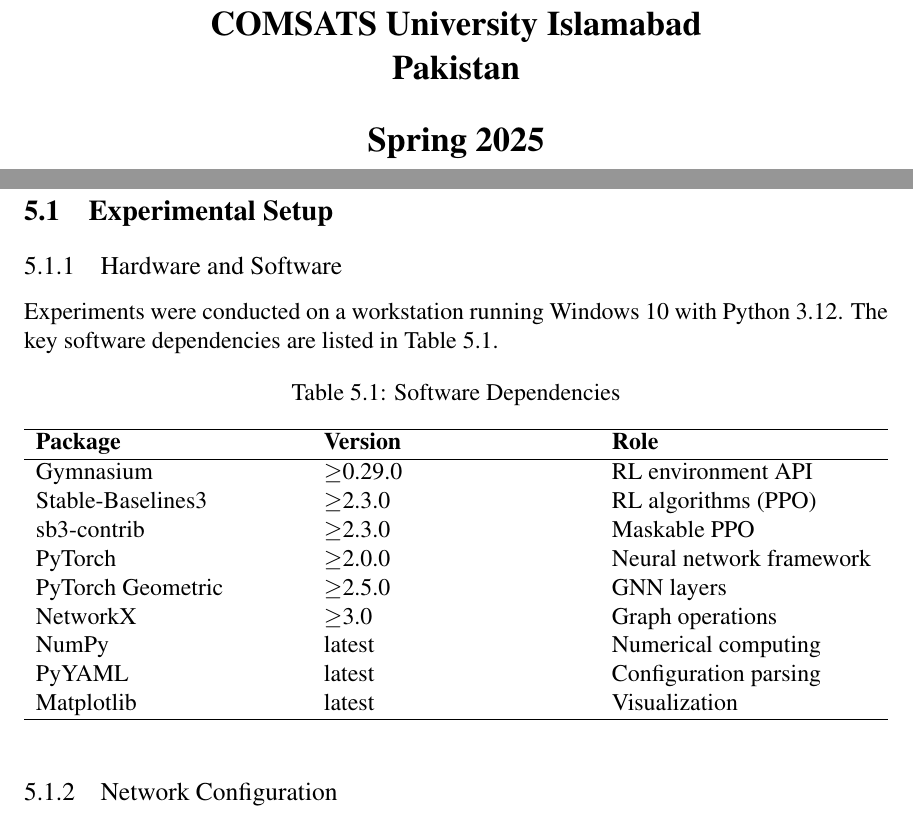
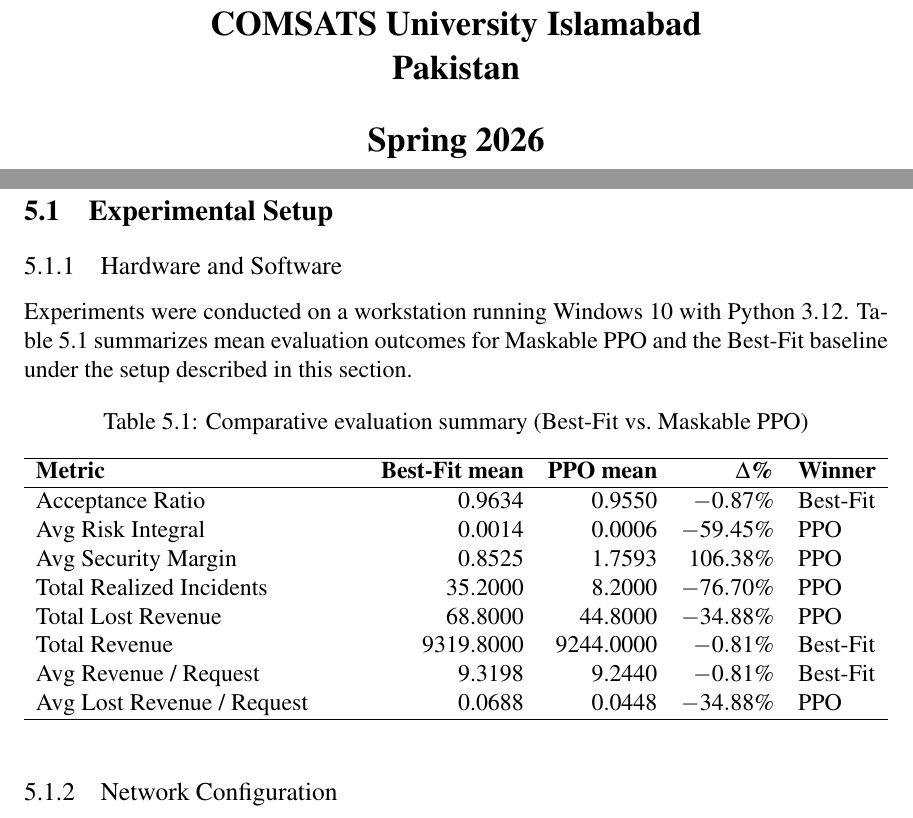
Before and after one commit to aliraheel626/rl-sfc-placement, a LaTeX thesis (paper/main.tex, which reads paper/chapters/05_results.tex, paper/frontmatter/01_titlepage.tex): two parts of pages 2 and 44 of 65, joined at a grey line, cut so that both start at the same text. Compiled offline with pdfLaTeX.

Commit message:
Update results chapter to include a comparative evaluation summary of Best-Fit and Maskable PPO performance. Revise table to present key metrics such as acceptance ratio, risk integral, and revenue outcomes, enhancing clarity and focus on evaluation results. Update title page to reflect the new semester as Spring 2026.

```diff
--- a/paper/chapters/05_results.tex
+++ b/paper/chapters/05_results.tex
@@ -6,24 +6,23 @@
 
 \subsection{Hardware and Software}
 
-Experiments were conducted on a workstation running Windows 10 with Python 3.12. The key software dependencies are listed in Table~\ref{tab:software}.
+Experiments were conducted on a workstation running Windows 10 with Python 3.12. Table~\ref{tab:eval_summary} summarizes mean evaluation outcomes for Maskable PPO and the Best-Fit baseline under the setup described in this section.
 
 \begin{table}[!ht]
 \centering
-\caption{Software Dependencies}
-\label{tab:software}
-\begin{tabularx}{\textwidth}{X X X}
+\caption{Comparative evaluation summary (Best-Fit vs.\ Maskable PPO)}
+\label{tab:eval_summary}
+\begin{tabularx}{\textwidth}{X r r r l}
 \hline
-\textbf{Package} & \textbf{Version} & \textbf{Role} \\ \hline
-Gymnasium & $\geq$0.29.0 & RL environment API \\
-Stable-Baselines3 & $\geq$2.3.0 & RL algorithms (PPO) \\
-sb3-contrib & $\geq$2.3.0 & Maskable PPO \\
-PyTorch & $\geq$2.0.0 & Neural network framework \\
-PyTorch Geometric & $\geq$2.5.0 & GNN layers \\
-NetworkX & $\geq$3.0 & Graph operations \\
-NumPy & latest & Numerical computing \\
-PyYAML & latest & Configuration parsing \\
-Matplotlib & latest & Visualization \\
+\textbf{Metric} & \textbf{Best-Fit mean} & \textbf{PPO mean} & \textbf{$\Delta$\%} & \textbf{Winner} \\ \hline
+Acceptance Ratio & 0.9634 & 0.9550 & $-0.87$\% & Best-Fit \\
+Avg Risk Integral & 0.0014 & 0.0006 & $-59.45$\% & PPO \\
+Avg Security Margin & 0.8525 & 1.7593 & 106.38\% & PPO \\
+Total Realized Incidents & 35.2000 & 8.2000 & $-76.70$\% & PPO \\
+Total Lost Revenue & 68.8000 & 44.8000 & $-34.88$\% & PPO \\
+Total Revenue & 9319.8000 & 9244.0000 & $-0.81$\% & Best-Fit \\
+Avg Revenue / Request & 9.3198 & 9.2440 & $-0.81$\% & Best-Fit \\
+Avg Lost Revenue / Request & 0.0688 & 0.0448 & $-34.88$\% & PPO \\
 \hline
 \end{tabularx}
 \end{table}
--- a/paper/frontmatter/01_titlepage.tex
+++ b/paper/frontmatter/01_titlepage.tex
@@ -58,7 +58,7 @@
 \Large {\textbf{COMSATS University Islamabad\\
 Pakistan}}\\
 \vspace{0.2in}
-\Large{\textbf{Spring 2025}}
+\Large{\textbf{Spring 2026}}
 \end{center}
 
 % ---------------------------------------------------------------------------
```
Also changed, not shown: paper/frontmatter/01_titlepage.tex (2 more changed lines), 1 other file.
